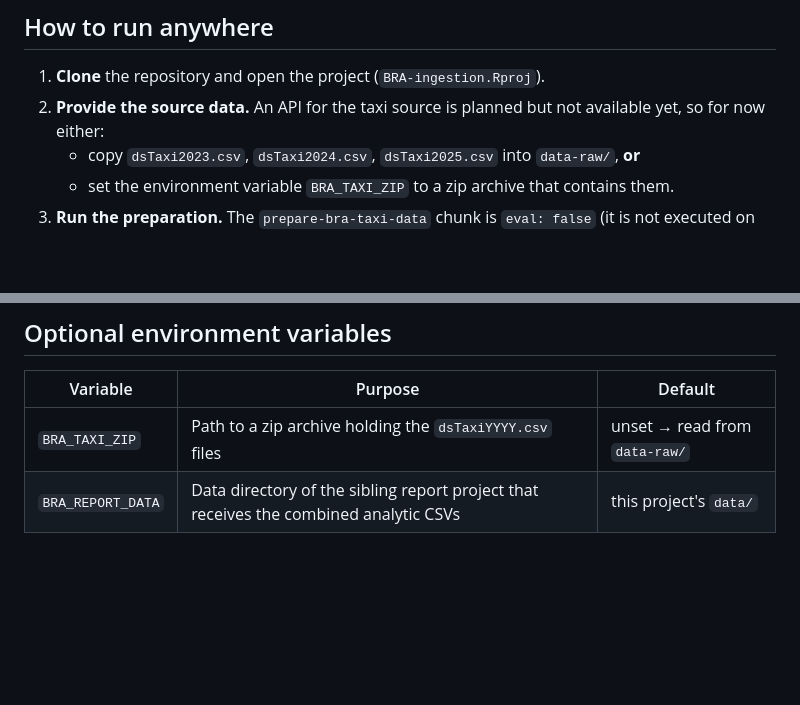
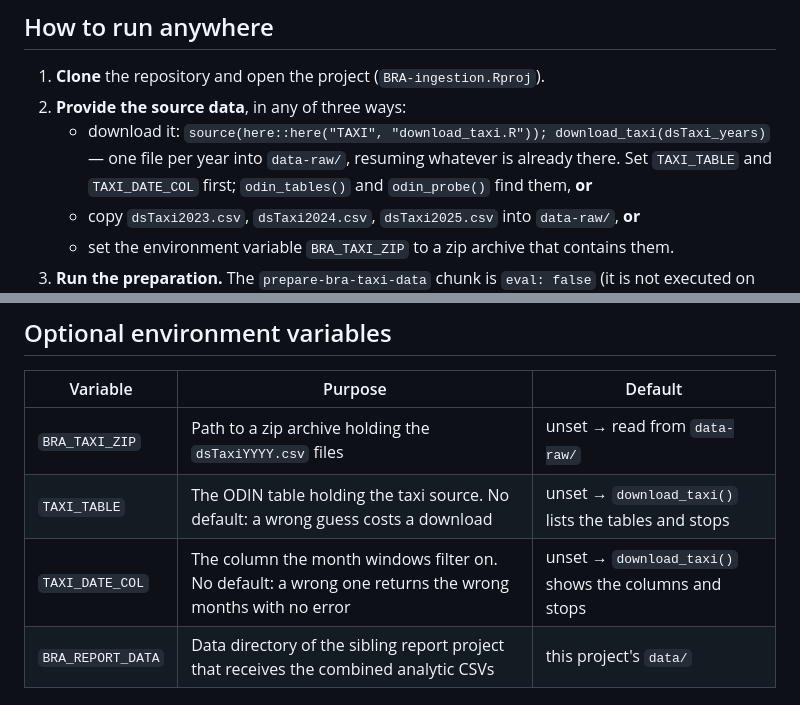
Before and after one commit to benevidesjpcb/BRA-ingestion, a Markdown page: README.md, 2 parts joined by grey strips. Rendered like a GitHub page; blank space fills up the shorter version.

Commit message:
Document the taxi download route in the README
Co-Authored-By: Claude Opus 5 <noreply@anthropic.com>
Claude-Session: https://claude.ai/code/session_01AYZTtiKWYttsESsYregdVQ

```diff
--- a/README.md
+++ b/README.md
@@ -33,8 +33,11 @@ The raw `dsTaxi` files and the parquet extracts are git-ignored; the analytic CS
 ## How to run anywhere
 
 1. **Clone** the repository and open the project (`BRA-ingestion.Rproj`).
-2. **Provide the source data.** An API for the taxi source is planned but not available
-   yet, so for now either:
+2. **Provide the source data**, in any of three ways:
+   - download it: `source(here::here("TAXI", "download_taxi.R")); download_taxi(dsTaxi_years)`
+     — one file per year into `data-raw/`, resuming whatever is already there. Set
+     `TAXI_TABLE` and `TAXI_DATE_COL` first; `odin_tables()` and `odin_probe()` find them,
+     **or**
    - copy `dsTaxi2023.csv`, `dsTaxi2024.csv`, `dsTaxi2025.csv` into `data-raw/`, **or**
    - set the environment variable `BRA_TAXI_ZIP` to a zip archive that contains them.
 3. **Run the preparation.** The `prepare-bra-taxi-data` chunk is `eval: false`
@@ -53,6 +56,8 @@ The raw `dsTaxi` files and the parquet extracts are git-ignored; the analytic CS
 | Variable | Purpose | Default |
 | --- | --- | --- |
 | `BRA_TAXI_ZIP` | Path to a zip archive holding the `dsTaxiYYYY.csv` files | unset → read from `data-raw/` |
+| `TAXI_TABLE` | The ODIN table holding the taxi source. No default: a wrong guess costs a download | unset → `download_taxi()` lists the tables and stops |
+| `TAXI_DATE_COL` | The column the month windows filter on. No default: a wrong one returns the wrong months with no error | unset → `download_taxi()` shows the columns and stops |
 | `BRA_REPORT_DATA` | Data directory of the sibling report project that receives the combined analytic CSVs | this project's `data/` |
 
 ## Configuration
```
